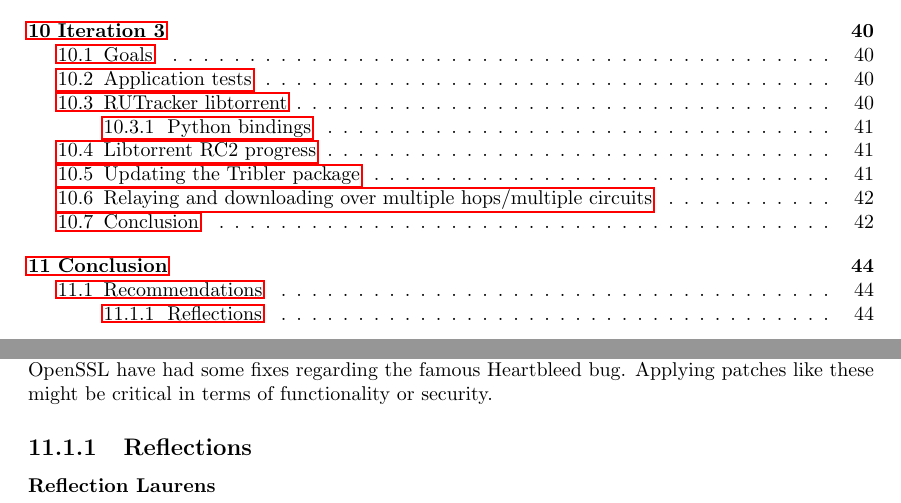
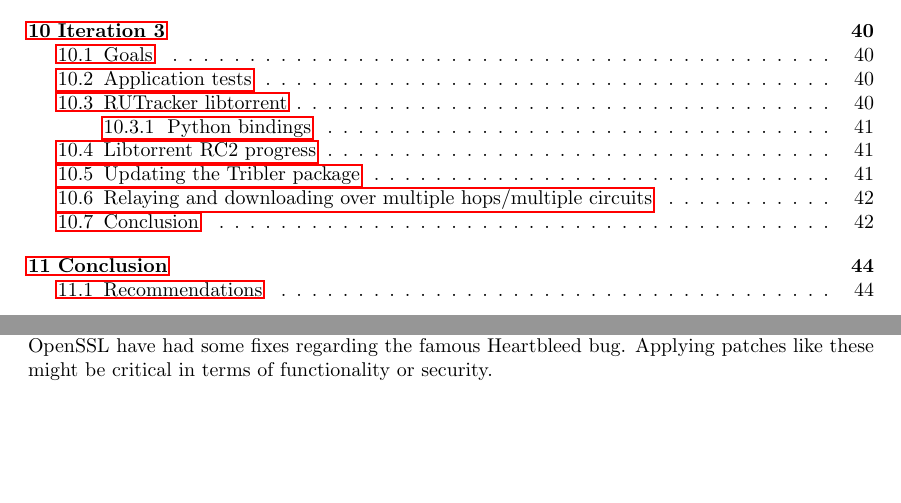
Before and after one commit to rjagerman/AT3, a LaTeX thesis (Reports/report.tex, which reads Reports/conclusion/conclusion.tex): two parts of pages 5 and 46 of 55, joined at a grey line, cut so that both start at the same text, the shorter picture padded with empty space. Compiled offline with pdfLaTeX.

Commit message:
Removed reflections

```diff
--- a/Reports/conclusion/conclusion.tex
+++ b/Reports/conclusion/conclusion.tex
@@ -12,6 +12,6 @@
 
 		Finally, we recommend to keep up-to-date with dependencies whenever you can. The Tribler code base changes regularly, so it is good practice to keep up-to-date. Other libraries such as OpenSSL have had some fixes regarding the famous Heartbleed bug. Applying patches like these might be critical in terms of functionality or security.
 
-	\subsection{Reflections}
+	%\subsection{Reflections}
 
-		\subsubsection{Reflection Laurens}
+		%\subsubsection{Reflection Laurens}
```
